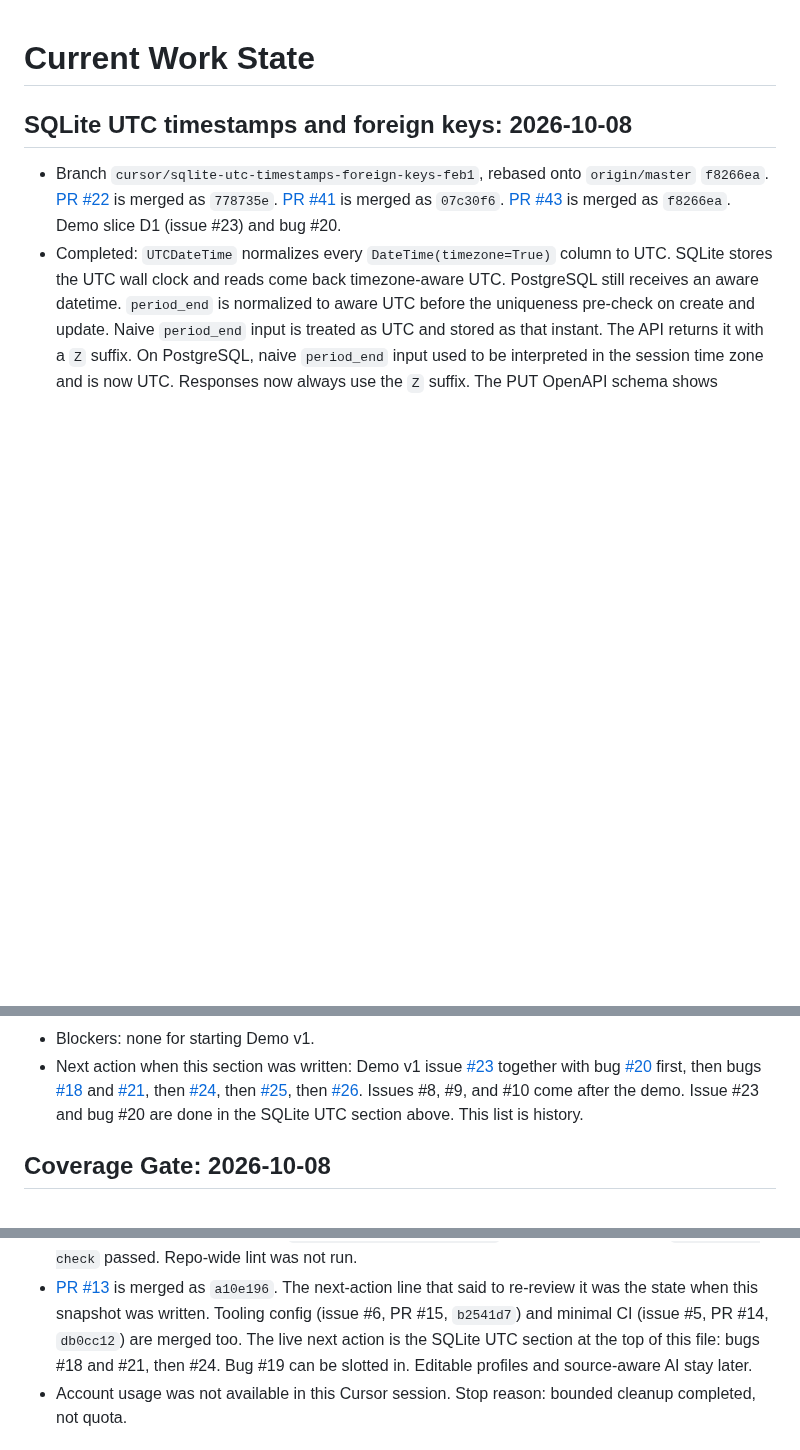
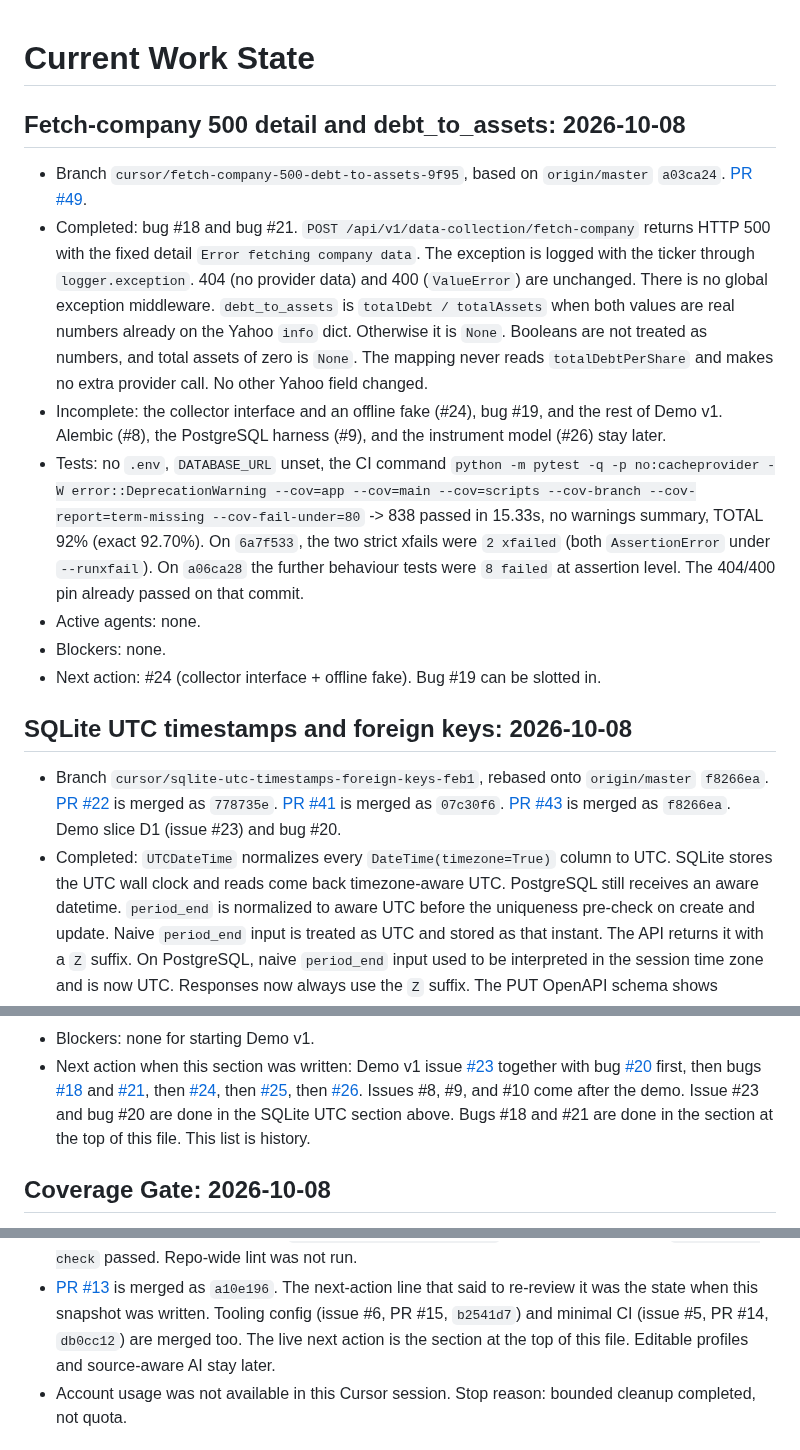
Before and after one commit to Waber/Investment-AI-Companion, a Markdown page: docs/work-state.md, 3 parts joined by grey strips. Drawn GitHub-style; blank space fills up the shorter version.

```diff
--- a/docs/work-state.md
+++ b/docs/work-state.md
@@ -1,4 +1,35 @@
 # Current Work State
+
+## Fetch-company 500 detail and debt_to_assets: 2026-10-08
+
+- Branch `cursor/fetch-company-500-debt-to-assets-9f95`, based on
+  `origin/master` `a03ca24`.
+  [PR #49](https://github.com/Waber/Investment-AI-Companion/pull/49).
+- Completed: bug #18 and bug #21.
+  `POST /api/v1/data-collection/fetch-company` returns HTTP 500 with
+  the fixed detail `Error fetching company data`. The exception is
+  logged with the ticker through `logger.exception`. 404 (no provider
+  data) and 400 (`ValueError`) are unchanged. There is no global
+  exception middleware.
+  `debt_to_assets` is `totalDebt / totalAssets` when both values are
+  real numbers already on the Yahoo `info` dict. Otherwise it is
+  `None`. Booleans are not treated as numbers, and total assets of
+  zero is `None`. The mapping never reads `totalDebtPerShare` and
+  makes no extra provider call. No other Yahoo field changed.
+- Incomplete: the collector interface and an offline fake (#24), bug
+  #19, and the rest of Demo v1. Alembic (#8), the PostgreSQL harness
+  (#9), and the instrument model (#26) stay later.
+- Tests: no `.env`, `DATABASE_URL` unset, the CI command
+  `python -m pytest -q -p no:cacheprovider -W error::DeprecationWarning --cov=app --cov=main --cov=scripts --cov-branch --cov-report=term-missing --cov-fail-under=80`
+  -> 838 passed in 15.33s, no warnings summary, TOTAL 92% (exact
+  92.70%). On `6a7f533`, the two strict xfails were `2 xfailed`
+  (both `AssertionError` under `--runxfail`). On `a06ca28` the
+  further behaviour tests were `8 failed` at assertion level. The
+  404/400 pin already passed on that commit.
+- Active agents: none.
+- Blockers: none.
+- Next action: #24 (collector interface + offline fake). Bug #19 can
+  be slotted in.
 
 ## SQLite UTC timestamps and foreign keys: 2026-10-08
 
@@ -96,7 +121,8 @@
   then
   [#26](https://github.com/Waber/Investment-AI-Companion/issues/26).
   Issues #8, #9, and #10 come after the demo. Issue #23 and bug #20
-  are done in the SQLite UTC section above. This list is history.
+  are done in the SQLite UTC section above. Bugs #18 and #21 are done
+  in the section at the top of this file. This list is history.
 
 ## Coverage Gate: 2026-10-08
 
@@ -207,10 +231,8 @@ the previous ChatGPT tooling was not available in that Cursor session.
   is merged as `a10e196`. The next-action line that said to re-review it
   was the state when this snapshot was written. Tooling config (issue #6,
   PR #15, `b2541d7`) and minimal CI (issue #5, PR #14, `db0cc12`) are
-  merged too. The live next action is the SQLite UTC section at the
-  top of this file: bugs #18 and #21, then #24. Bug #19 can be
-  slotted in. Editable profiles and source-aware AI stay
-  later.
+  merged too. The live next action is the section at the top of this
+  file. Editable profiles and source-aware AI stay later.
 - Account usage was not available in this Cursor session. Stop reason:
   bounded cleanup completed, not quota.
 
```
Also changed, not shown: other parts of docs/work-state.md (+6 -15 lines), docs/development-journal.md (+55 -0 lines).
